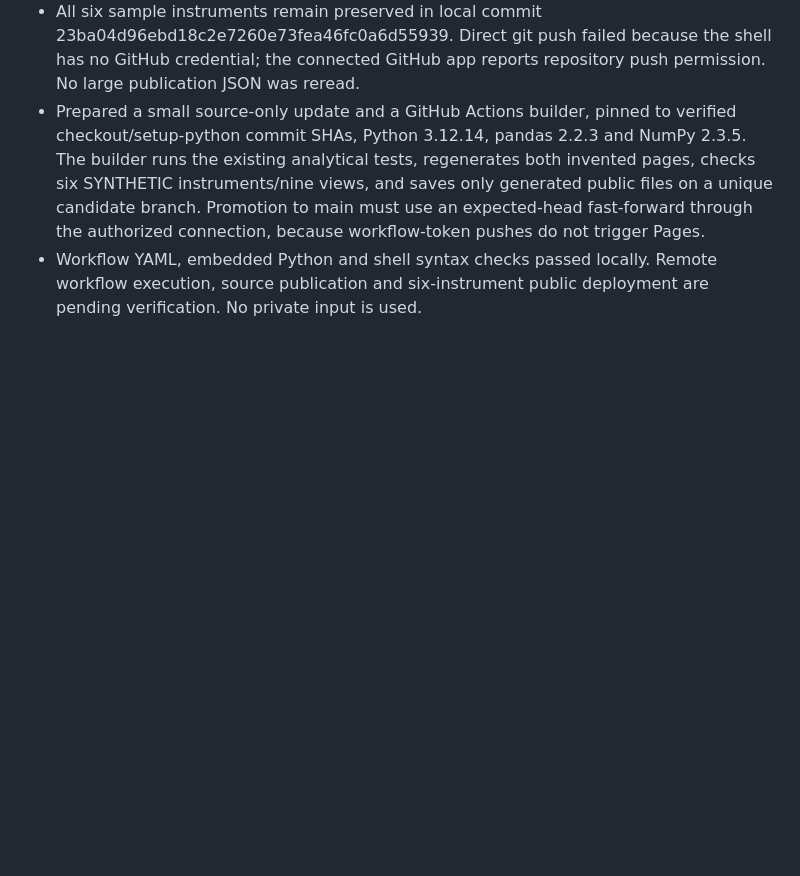
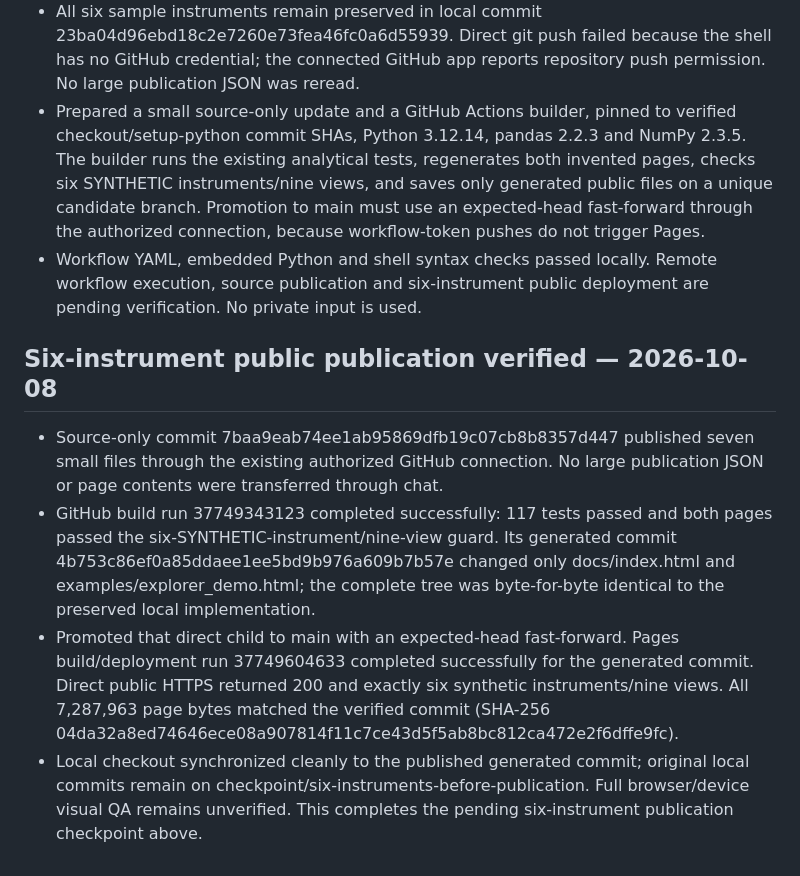
Before and after one commit to eluyz/SeasonLens, a Markdown page: STATUS.md, the part around the change. Drawn GitHub-style; blank space fills up the shorter version.

Commit message:
Record successful six-instrument build and public deployment verification

```diff
--- a/STATUS.md
+++ b/STATUS.md
@@ -140,3 +140,10 @@ Limits: Python 3.12/pandas 2.2.3 only; no Windows/macOS/other-Python execution,
 - All six sample instruments remain preserved in local commit 23ba04d96ebd18c2e7260e73fea46fc0a6d55939. Direct git push failed because the shell has no GitHub credential; the connected GitHub app reports repository push permission. No large publication JSON was reread.
 - Prepared a small source-only update and a GitHub Actions builder, pinned to verified checkout/setup-python commit SHAs, Python 3.12.14, pandas 2.2.3 and NumPy 2.3.5. The builder runs the existing analytical tests, regenerates both invented pages, checks six SYNTHETIC instruments/nine views, and saves only generated public files on a unique candidate branch. Promotion to main must use an expected-head fast-forward through the authorized connection, because workflow-token pushes do not trigger Pages.
 - Workflow YAML, embedded Python and shell syntax checks passed locally. Remote workflow execution, source publication and six-instrument public deployment are pending verification. No private input is used.
+
+## Six-instrument public publication verified — 2026-10-08
+
+- Source-only commit 7baa9eab74ee1ab95869dfb19c07cb8b8357d447 published seven small files through the existing authorized GitHub connection. No large publication JSON or page contents were transferred through chat.
+- GitHub build run 37749343123 completed successfully: 117 tests passed and both pages passed the six-SYNTHETIC-instrument/nine-view guard. Its generated commit 4b753c86ef0a85ddaee1ee5bd9b976a609b7b57e changed only docs/index.html and examples/explorer_demo.html; the complete tree was byte-for-byte identical to the preserved local implementation.
+- Promoted that direct child to main with an expected-head fast-forward. Pages build/deployment run 37749604633 completed successfully for the generated commit. Direct public HTTPS returned 200 and exactly six synthetic instruments/nine views. All 7,287,963 page bytes matched the verified commit (SHA-256 04da32a8ed74646ece08a907814f11c7ce43d5f5ab8bc812ca472e2f6dffe9fc).
+- Local checkout synchronized cleanly to the published generated commit; original local commits remain on checkpoint/six-instruments-before-publication. Full browser/device visual QA remains unverified. This completes the pending six-instrument publication checkpoint above.
```
